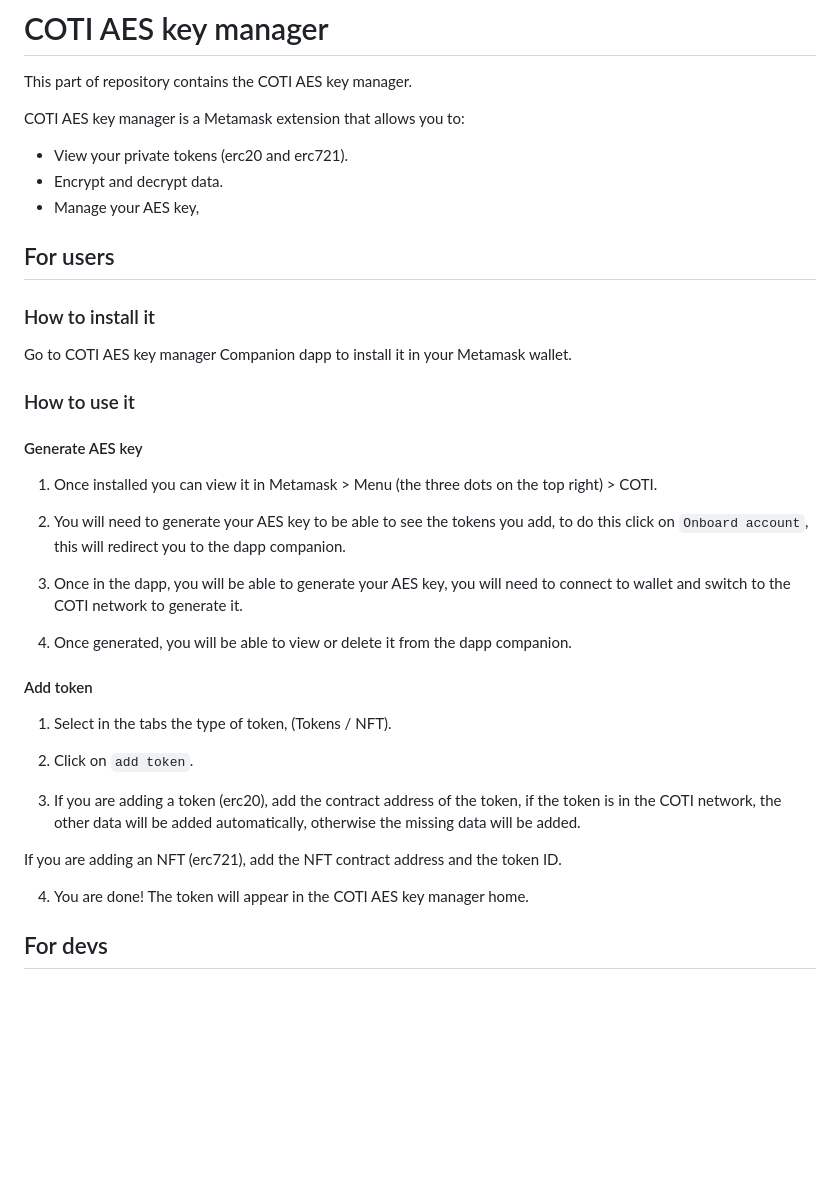
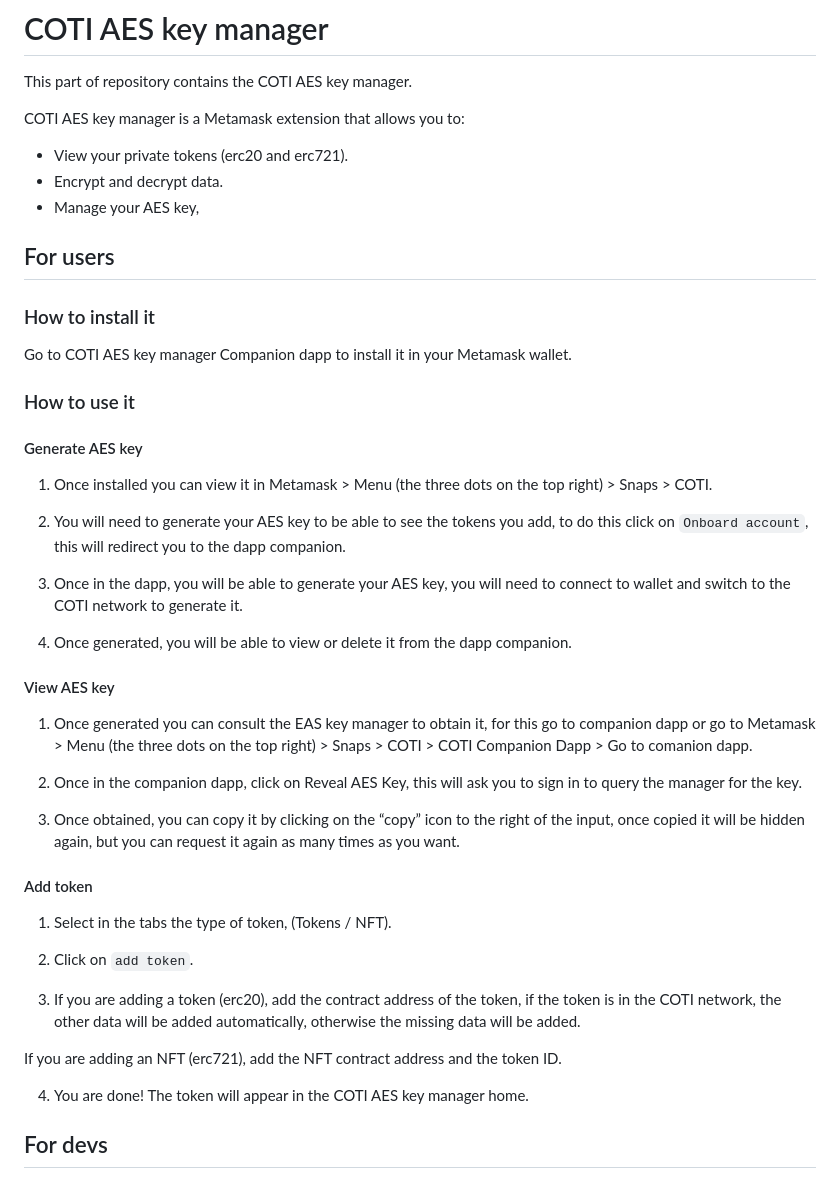
Before and after one commit to coti-io/coti-snap, a Markdown page: packages/snap/README.md, the part around the change. Rendered like a GitHub page; blank space fills up the shorter version.

```diff
--- a/packages/snap/README.md
+++ b/packages/snap/README.md
@@ -6,6 +6,8 @@ COTI AES key manager is a Metamask extension that allows you to:
 - View your private tokens (erc20 and erc721).
 - Encrypt and decrypt data.
 - Manage your AES key,
+
+
 
 ## For users
 
@@ -17,13 +19,21 @@ Go to COTI AES key manager Companion dapp to install it in your Metamask wallet.
 
 #### Generate AES key
 
-1. Once installed you can view it in Metamask > Menu (the three dots on the top right) > COTI.
+1. Once installed you can view it in Metamask > Menu (the three dots on the top right) > Snaps > COTI.
 
 2. You will need to generate your AES key to be able to see the tokens you add, to do this click on `Onboard account`, this will redirect you to the dapp companion.
 
 3. Once in the dapp, you will be able to generate your AES key, you will need to connect to wallet and switch to the COTI network to generate it.
 
 4. Once generated, you will be able to view or delete it from the dapp companion.
+
+#### View AES key
+
+1. Once generated you can consult the EAS key manager to obtain it, for this go to companion dapp or go to Metamask > Menu (the three dots on the top right) > Snaps > COTI > COTI Companion Dapp > Go to comanion dapp.
+
+2. Once in the companion dapp, click on Reveal AES Key, this will ask you to sign in to query the manager for the key.
+
+3. Once obtained, you can copy it by clicking on the “copy” icon to the right of the input, once copied it will be hidden again, but you can request it again as many times as you want.
 
 #### Add token
 
@@ -36,6 +46,8 @@ Go to COTI AES key manager Companion dapp to install it in your Metamask wallet.
   If you are adding an NFT (erc721), add the NFT contract address and the token ID.
 
 4. You are done! The token will appear in the COTI AES key manager home.
+
+
 
 ## For devs
 
```
